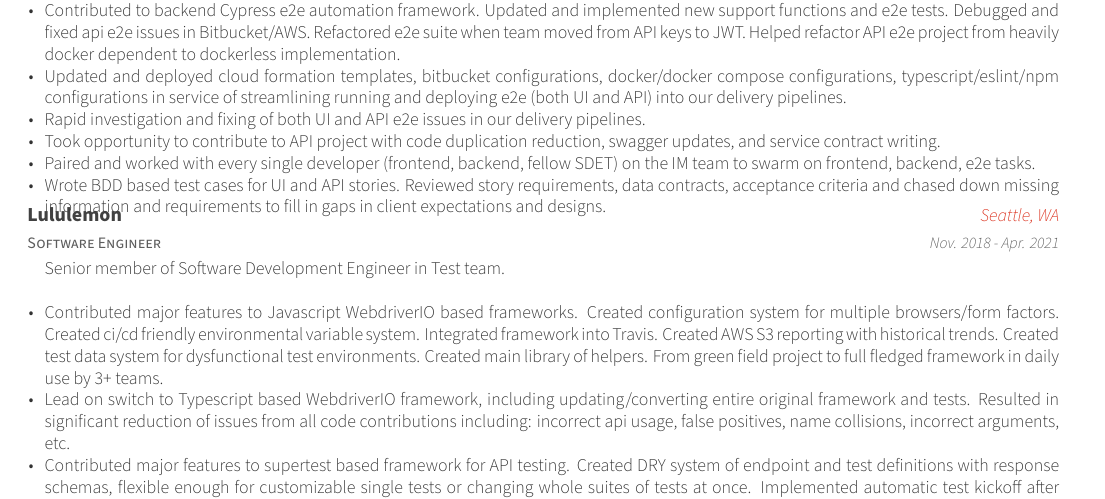
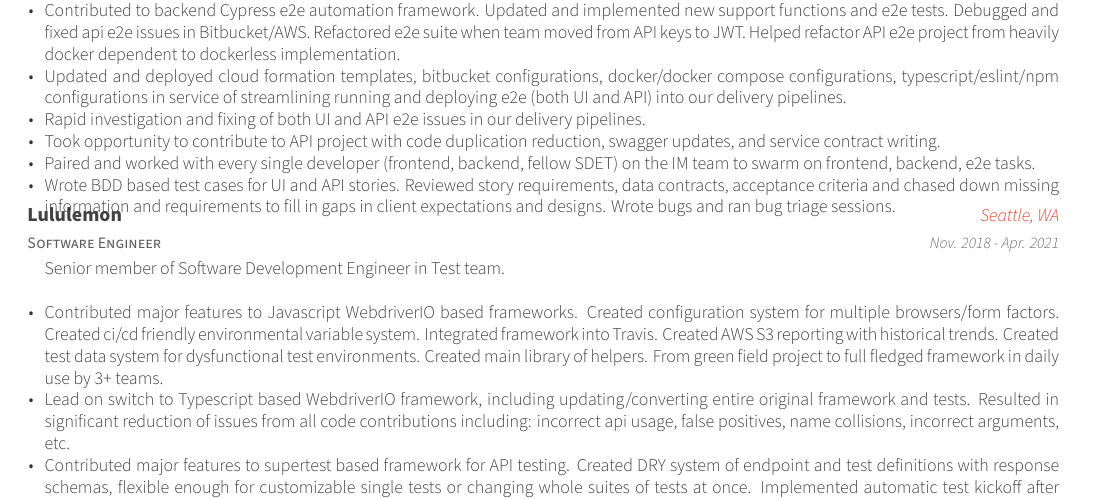
Before and after one commit to laraleedev/resume, a LaTeX CV (resume.tex, which reads resume/experience.tex): part of page 1 of 3, cut so that both start at the same text. Compiled offline with XeLaTeX.

Commit message:
Added bug and bug triage reference

```diff
--- a/resume/experience.tex
+++ b/resume/experience.tex
@@ -26,7 +26,7 @@
         \item {Rapid investigation and fixing of both UI and API e2e issues in our delivery pipelines.}
         \item {Took opportunity to contribute to API project with code duplication reduction, swagger updates, and service contract writing.}
         \item {Paired and worked with every single developer (frontend, backend, fellow SDET) on the IM team to swarm on frontend, backend, e2e tasks.}
-        \item {Wrote BDD based test cases for UI and API stories. Reviewed story requirements, data contracts, acceptance criteria and chased down missing information and requirements to fill in gaps in client expectations and designs.}
+        \item {Wrote BDD based test cases for UI and API stories. Reviewed story requirements, data contracts, acceptance criteria and chased down missing information and requirements to fill in gaps in client expectations and designs. Wrote bugs and ran bug triage sessions.}
       \end{cvitems}
     }
 
```
